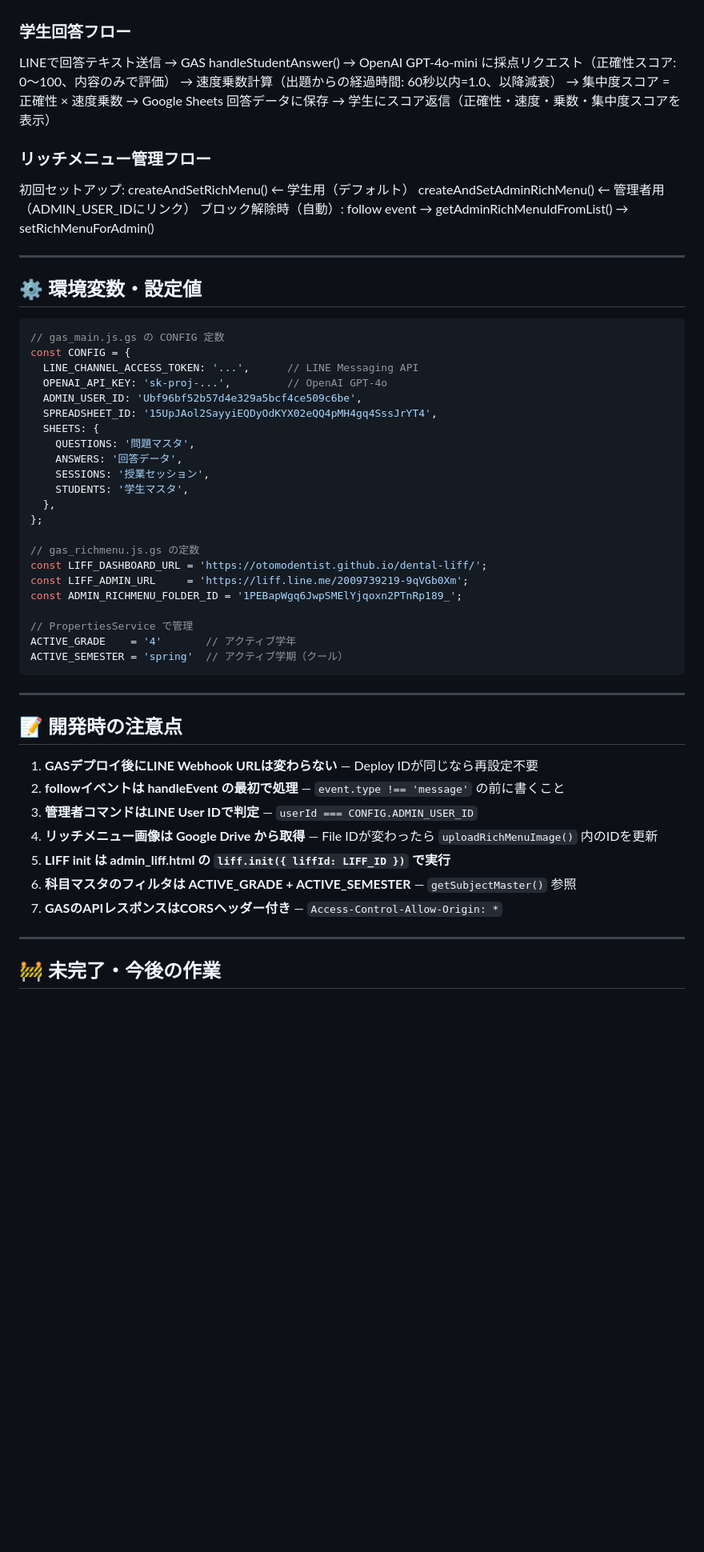
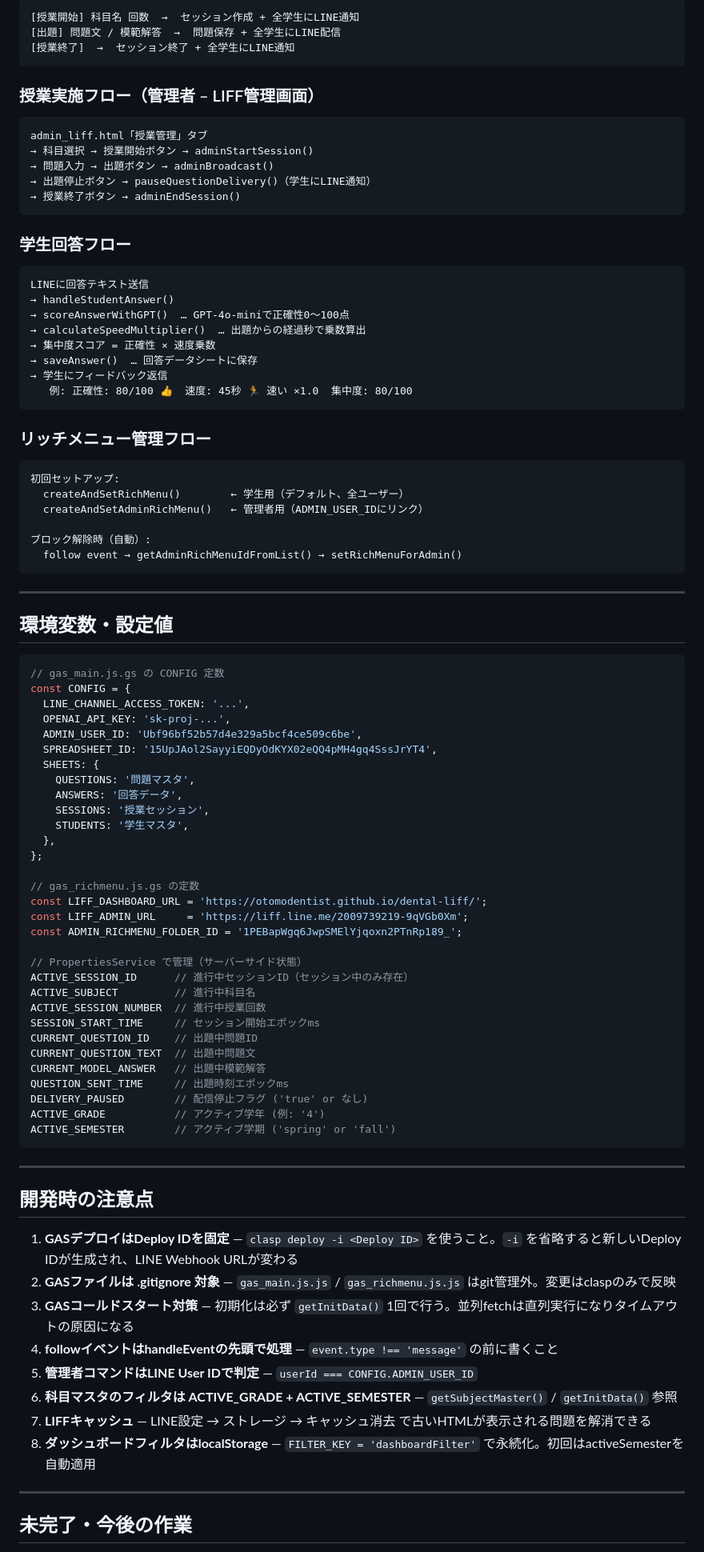
Before and after one commit to otomodentist/dental-liff, a Markdown page: .claude/CLAUDE.md, the part around one of its changes. Shown at 80% size. GitHub-like rendering; blank space fills up the shorter version.

Commit message:
CLAUDE.md全面リライト: 現状に合わせて全セクション更新
Co-Authored-By: Claude Sonnet 4.6 <noreply@anthropic.com>

````diff
--- a/.claude/CLAUDE.md
+++ b/.claude/CLAUDE.md
@@ -141,32 +162,53 @@
 
+```
+[授業開始] 科目名 回数  →  セッション作成 + 全学生にLINE通知
+[出題] 問題文 / 模範解答  →  問題保存 + 全学生にLINE配信
+[授業終了]  →  セッション終了 + 全学生にLINE通知
+```
+
+### 授業実施フロー（管理者 – LIFF管理画面）
+
+```
+admin_liff.html「授業管理」タブ
+→ 科目選択 → 授業開始ボタン → adminStartSession()
+→ 問題入力 → 出題ボタン → adminBroadcast()
+→ 出題停止ボタン → pauseQuestionDelivery()（学生にLINE通知）
+→ 授業終了ボタン → adminEndSession()
+```
 
 ### 学生回答フロー
-LINEで回答テキスト送信
-→ GAS handleStudentAnswer()
-→ OpenAI GPT-4o-mini に採点リクエスト（正確性スコア: 0〜100、内容のみで評価）
-→ 速度乗数計算（出題からの経過時間: 60秒以内=1.0、以降減衰）
+
+```
+LINEに回答テキスト送信
+→ handleStudentAnswer()
+→ scoreAnswerWithGPT()  … GPT-4o-miniで正確性0〜100点
+→ calculateSpeedMultiplier()  … 出題からの経過秒で乗数算出
 → 集中度スコア = 正確性 × 速度乗数
-→ Google Sheets 回答データに保存
-→ 学生にスコア返信（正確性・速度・乗数・集中度スコアを表示）
-
+→ saveAnswer()  … 回答データシートに保存
+→ 学生にフィードバック返信
+   例: 正確性: 80/100 👍  速度: 45秒 🏃 速い ×1.0  集中度: 80/100
+```
 
 ### リッチメニュー管理フロー
+
+```
 初回セットアップ:
-createAndSetRichMenu()        ← 学生用（デフォルト）
-createAndSetAdminRichMenu()   ← 管理者用（ADMIN_USER_IDにリンク）
+  createAndSetRichMenu()        ← 学生用（デフォルト、全ユーザー）
+  createAndSetAdminRichMenu()   ← 管理者用（ADMIN_USER_IDにリンク）
+
 ブロック解除時（自動）:
-follow event → getAdminRichMenuIdFromList() → setRichMenuForAdmin()
-
+  follow event → getAdminRichMenuIdFromList() → setRichMenuForAdmin()
+```
 
 ---
 
-## ⚙️ 環境変数・設定値
+## 環境変数・設定値
 
 ```javascript
 // gas_main.js.gs の CONFIG 定数
 const CONFIG = {
-  LINE_CHANNEL_ACCESS_TOKEN: '...',      // LINE Messaging API
-  OPENAI_API_KEY: 'sk-proj-...',         // OpenAI GPT-4o
+  LINE_CHANNEL_ACCESS_TOKEN: '...',
+  OPENAI_API_KEY: 'sk-proj-...',
   ADMIN_USER_ID: 'Ubf96bf52b57d4e329a5bcf4ce509c6be',
   SPREADSHEET_ID: '15UpJAol2SayyiEQDyOdKYX02eQQ4pMH4gq4SssJrYT4',
   SHEETS: {
@@ -182,24 +224,34 @@ const LIFF_DASHBOARD_URL = 'https://otomodentist.github.io/dental-liff/';
 const LIFF_ADMIN_URL     = 'https://liff.line.me/2009739219-9qVGb0Xm';
 const ADMIN_RICHMENU_FOLDER_ID = '1PEBapWgq6JwpSMElYjqoxn2PTnRp189_';
 
-// PropertiesService で管理
-ACTIVE_GRADE    = '4'       // アクティブ学年
-ACTIVE_SEMESTER = 'spring'  // アクティブ学期（クール）
+// PropertiesService で管理（サーバーサイド状態）
+ACTIVE_SESSION_ID      // 進行中セッションID（セッション中のみ存在）
+ACTIVE_SUBJECT         // 進行中科目名
+ACTIVE_SESSION_NUMBER  // 進行中授業回数
+SESSION_START_TIME     // セッション開始エポックms
+CURRENT_QUESTION_ID    // 出題中問題ID
+CURRENT_QUESTION_TEXT  // 出題中問題文
+CURRENT_MODEL_ANSWER   // 出題中模範解答
+QUESTION_SENT_TIME     // 出題時刻エポックms
+DELIVERY_PAUSED        // 配信停止フラグ ('true' or なし)
+ACTIVE_GRADE           // アクティブ学年 (例: '4')
+ACTIVE_SEMESTER        // アクティブ学期 ('spring' or 'fall')
 ```
 
 ---
 
-## 📝 開発時の注意点
+## 開発時の注意点
 
-1. **GASデプロイ後にLINE Webhook URLは変わらない** — Deploy IDが同じなら再設定不要
-2. **followイベントは handleEvent の最初で処理** — `event.type !== 'message'` の前に書くこと
-3. **管理者コマンドはLINE User IDで判定** — `userId === CONFIG.ADMIN_USER_ID`
-4. **リッチメニュー画像は Google Drive から取得** — File IDが変わったら `uploadRichMenuImage()` 内のIDを更新
-5. **LIFF init は admin_liff.html の `liff.init({ liffId: LIFF_ID })` で実行**
-6. **科目マスタのフィルタは ACTIVE_GRADE + ACTIVE_SEMESTER** — `getSubjectMaster()` 参照
-7. **GASのAPIレスポンスはCORSヘッダー付き** — `Access-Control-Allow-Origin: *`
+1. **GASデプロイはDeploy IDを固定** — `clasp deploy -i <Deploy ID>` を使うこと。`-i` を省略すると新しいDeploy IDが生成され、LINE Webhook URLが変わる
+2. **GASファイルは .gitignore 対象** — `gas_main.js.js` / `gas_richmenu.js.js` はgit管理外。変更はclaspのみで反映
+3. **GASコールドスタート対策** — 初期化は必ず `getInitData()` 1回で行う。並列fetchは直列実行になりタイムアウトの原因になる
+4. **followイベントはhandleEventの先頭で処理** — `event.type !== 'message'` の前に書くこと
+5. **管理者コマンドはLINE User IDで判定** — `userId === CONFIG.ADMIN_USER_ID`
+6. **科目マスタのフィルタは ACTIVE_GRADE + ACTIVE_SEMESTER** — `getSubjectMaster()` / `getInitData()` 参照
+7. **LIFFキャッシュ** — LINE設定 → ストレージ → キャッシュ消去 で古いHTMLが表示される問題を解消できる
+8. **ダッシュボードフィルタはlocalStorage** — `FILTER_KEY = 'dashboardFilter'` で永続化。初回はactiveSemesterを自動適用
 
 ---
 
-## 🚧 未完了・今後の作業
+## 未完了・今後の作業
 
````
Also changed, not shown: other parts of .claude/CLAUDE.md (+87 -65 lines).
